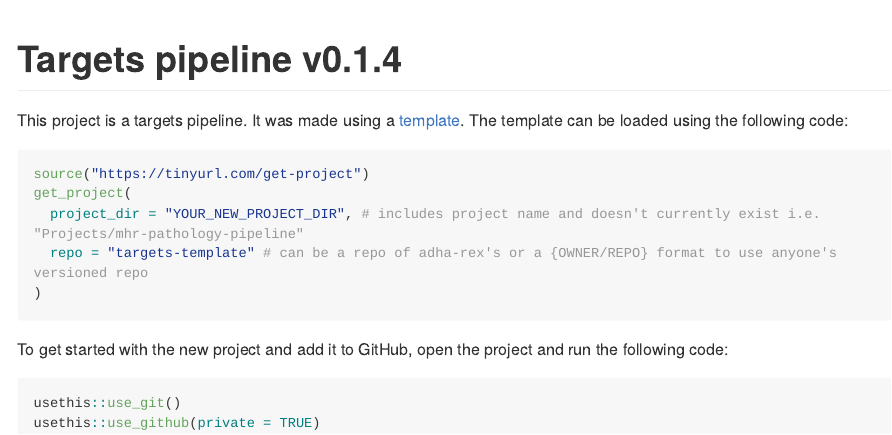
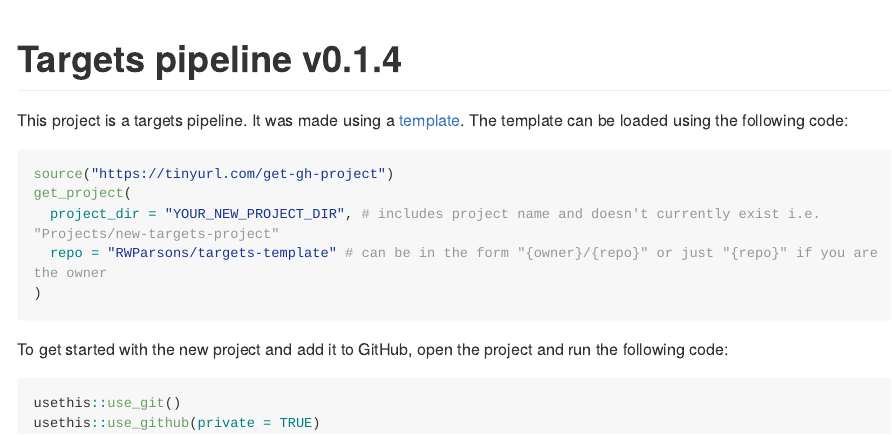
Before and after one commit to RWParsons/targets-template, an R Markdown document (README.Rmd): the page in a window 1100 px wide, from its top. The pictures show the output file README.md that the author committed with the source, drawn offline in the style of GitHub; long lines of code are wrapped.

Commit message:
update README to match new link for get_project() gist (updated to use user's username as repo owner by default)

````diff
--- a/README.Rmd
+++ b/README.Rmd
@@ -18,10 +18,10 @@ The template can be loaded using the following code:
 
 
 ```{r, eval=FALSE}
-source("https://tinyurl.com/get-project")
+source("https://tinyurl.com/get-gh-project")
 get_project(
-  project_dir = "YOUR_NEW_PROJECT_DIR", # includes project name and doesn't currently exist i.e. "Projects/mhr-pathology-pipeline"
-  repo = "targets-template" # can be a repo of adha-rex's or a {OWNER/REPO} format to use anyone's versioned repo
+  project_dir = "YOUR_NEW_PROJECT_DIR", # includes project name and doesn't currently exist i.e. "Projects/new-targets-project"
+  repo = "RWParsons/targets-template" # can be in the form "{owner}/{repo}" or just "{repo}" if you are the owner
 )
 ```
 
````
Also changed, not shown: README.md.
